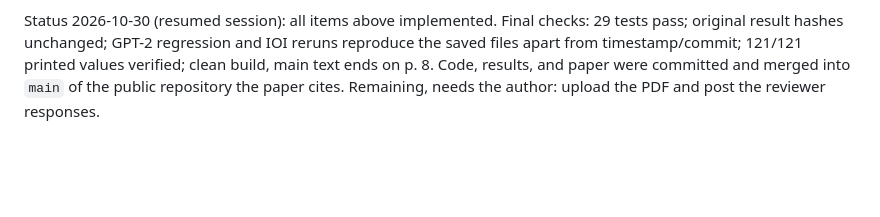
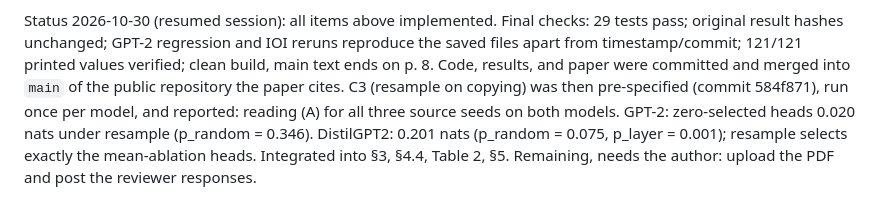
Before and after one commit to TheClassicTechno/InterpretabilityNLPProject, a Markdown page: neurips/camera_ready_design.md, the part around the change. Rendered like a GitHub page; blank space fills up the shorter version.

```diff
--- a/neurips/camera_ready_design.md
+++ b/neurips/camera_ready_design.md
@@ -163,4 +163,7 @@ The abstract stays at about its current length: the mean-ablation and specificit
 Status 2026-10-30 (resumed session): all items above implemented. Final checks: 29 tests pass; original result hashes unchanged;
 GPT-2 regression and IOI reruns reproduce the saved files apart from timestamp/commit; 121/121 printed values verified; clean build,
 main text ends on p. 8. Code, results, and paper were committed and merged into `main` of the public repository the paper cites.
+C3 (resample on copying) was then pre-specified (commit 584f871), run once per model, and reported: reading (A) for all
+three source seeds on both models. GPT-2: zero-selected heads 0.020 nats under resample (p_random = 0.346). DistilGPT2: 0.201
+nats (p_random = 0.075, p_layer = 0.001); resample selects exactly the mean-ablation heads. Integrated into §3, §4.4, Table 2, §5.
 Remaining, needs the author: upload the PDF and post the reviewer responses.
```
Also changed, not shown: README.md (+13 -1 lines).
